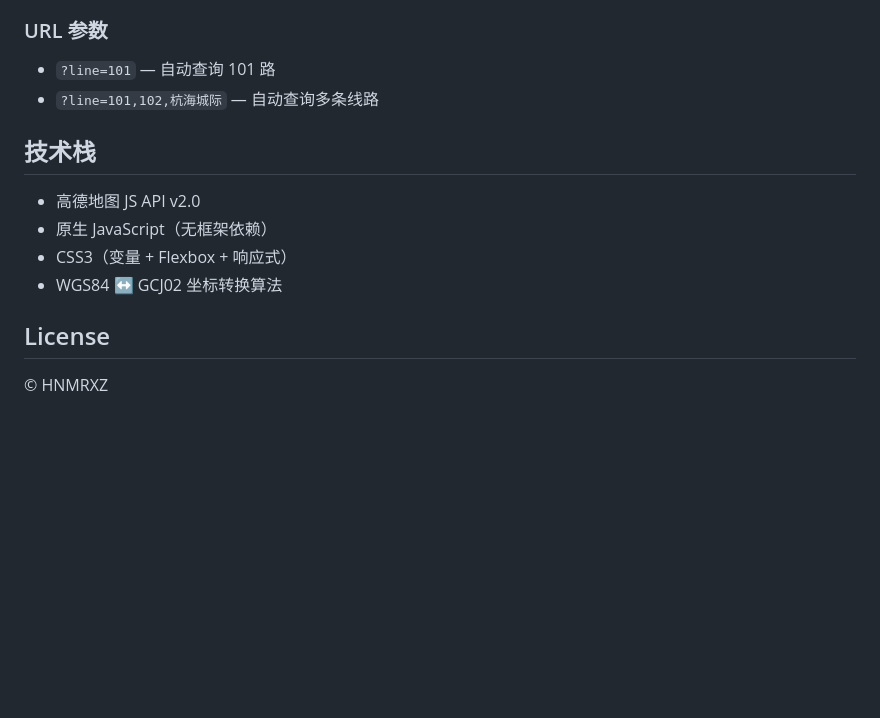
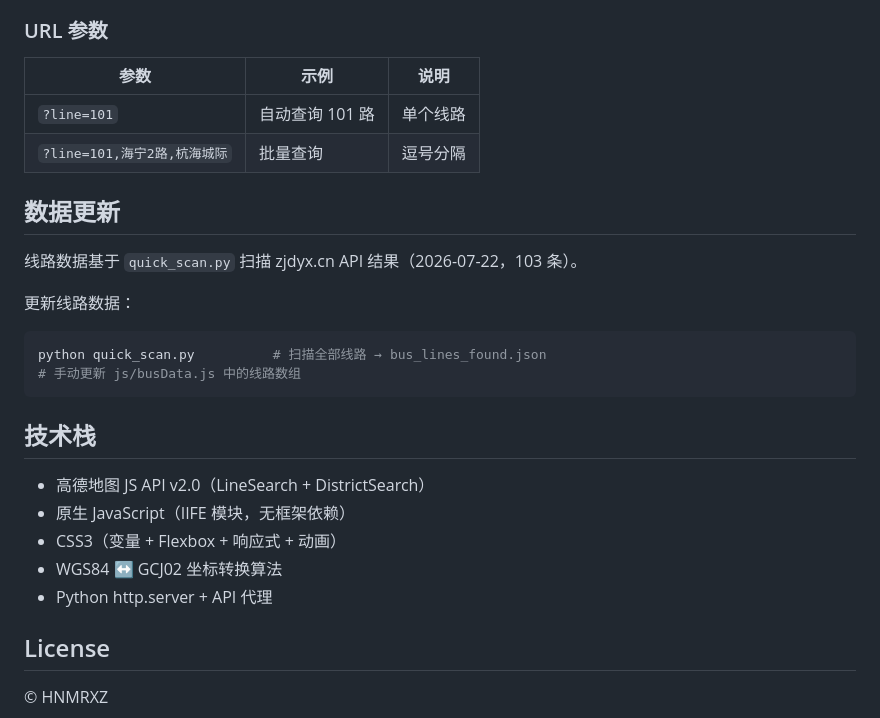
Before and after one commit to zjhncbx/HN-Bus-map, a Markdown page: README.md, the part around one of its changes. Rendered like a GitHub page; blank space fills up the shorter version.

````diff
--- a/README.md
+++ b/README.md
@@ -85,14 +133,28 @@ HNBus/
 
 ### URL 参数
-- `?line=101` — 自动查询 101 路
-- `?line=101,102,杭海城际` — 自动查询多条线路
+
+| 参数 | 示例 | 说明 |
+|------|------|------|
+| `?line=101` | 自动查询 101 路 | 单个线路 |
+| `?line=101,海宁2路,杭海城际` | 批量查询 | 逗号分隔 |
+
+## 数据更新
+
+线路数据基于 `quick_scan.py` 扫描 zjdyx.cn API 结果（2026-07-22，103 条）。
+
+更新线路数据：
+```bash
+python quick_scan.py          # 扫描全部线路 → bus_lines_found.json
+# 手动更新 js/busData.js 中的线路数组
+```
 
 ## 技术栈
 
-- 高德地图 JS API v2.0
-- 原生 JavaScript（无框架依赖）
-- CSS3（变量 + Flexbox + 响应式）
+- 高德地图 JS API v2.0（LineSearch + DistrictSearch）
+- 原生 JavaScript（IIFE 模块，无框架依赖）
+- CSS3（变量 + Flexbox + 响应式 + 动画）
 - WGS84 ↔ GCJ02 坐标转换算法
+- Python http.server + API 代理
 
 ## License
 
````
Also changed, not shown: other parts of README.md (+89 -41 lines).
